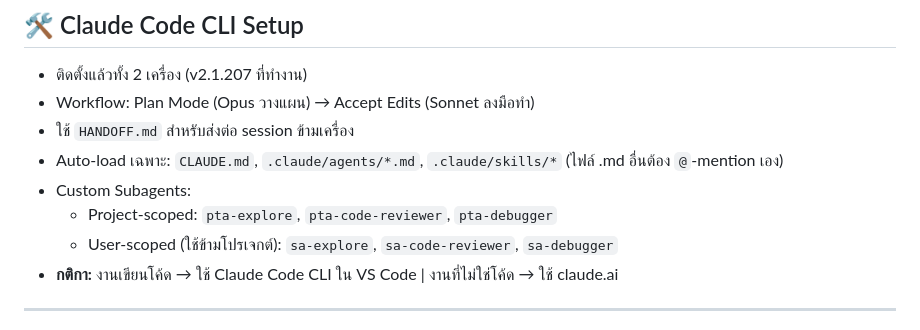
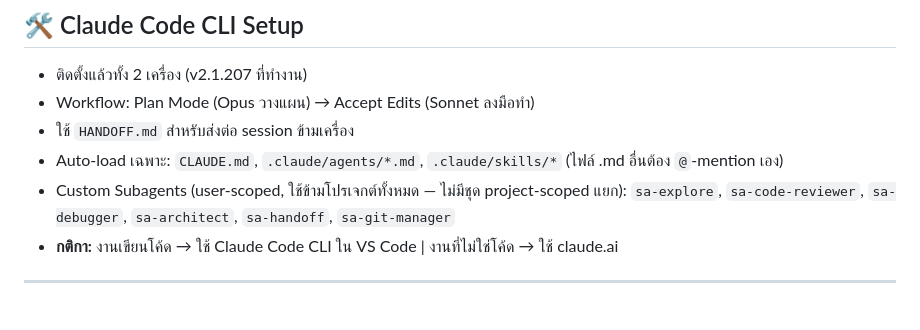
Before and after one commit to supasiao7896TH/claude-config, a Markdown page: USER.md, the part around the change. Drawn GitHub-style.

Commit message:
Correct USER.md: remove non-existent pta-* project-scoped subagents
Verified via git history that pta-explore/pta-code-reviewer/pta-debugger
were never actually created — only the sa-* user-scoped set exists and
is used cross-project. USER.md listed both sets as if pta-* existed.

```diff
--- a/USER.md
+++ b/USER.md
@@ -62,9 +62,7 @@
 - Workflow: Plan Mode (Opus วางแผน) → Accept Edits (Sonnet ลงมือทำ)
 - ใช้ `HANDOFF.md` สำหรับส่งต่อ session ข้ามเครื่อง
 - Auto-load เฉพาะ: `CLAUDE.md`, `.claude/agents/*.md`, `.claude/skills/*` (ไฟล์ .md อื่นต้อง `@`-mention เอง)
-- Custom Subagents:
-  - Project-scoped: `pta-explore`, `pta-code-reviewer`, `pta-debugger`
-  - User-scoped (ใช้ข้ามโปรเจกต์): `sa-explore`, `sa-code-reviewer`, `sa-debugger`
+- Custom Subagents (user-scoped, ใช้ข้ามโปรเจกต์ทั้งหมด — ไม่มีชุด project-scoped แยก): `sa-explore`, `sa-code-reviewer`, `sa-debugger`, `sa-architect`, `sa-handoff`, `sa-git-manager`
 - **กติกา:** งานเขียนโค้ด → ใช้ Claude Code CLI ใน VS Code | งานที่ไม่ใช่โค้ด → ใช้ claude.ai
 
 ---
```
